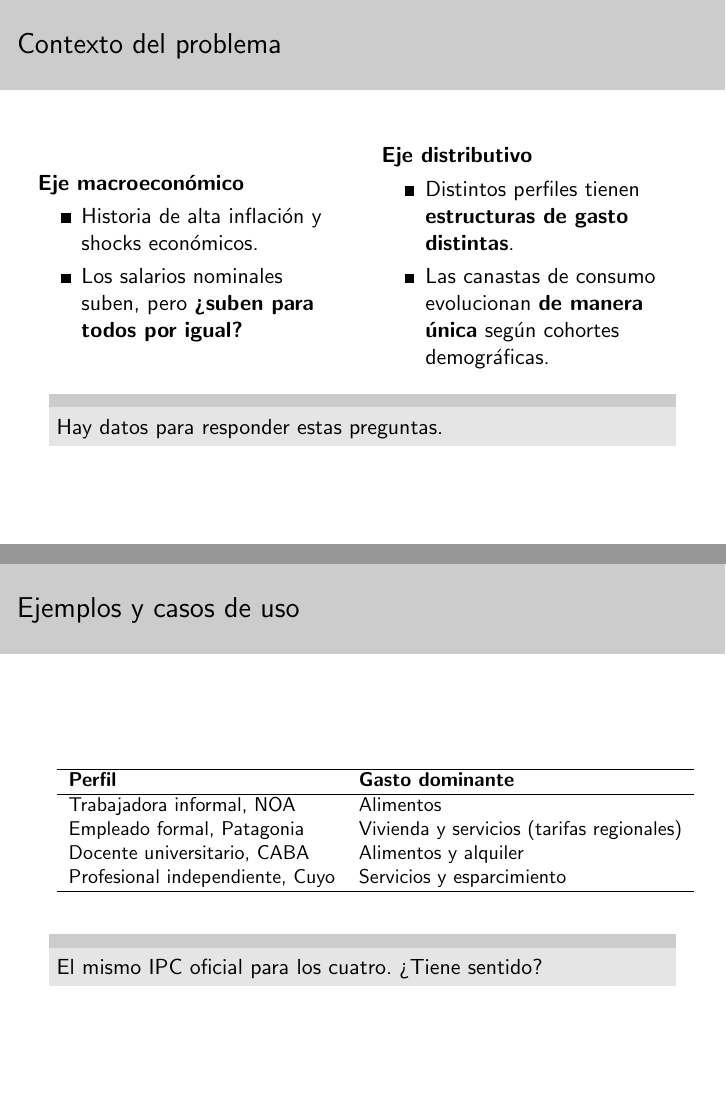
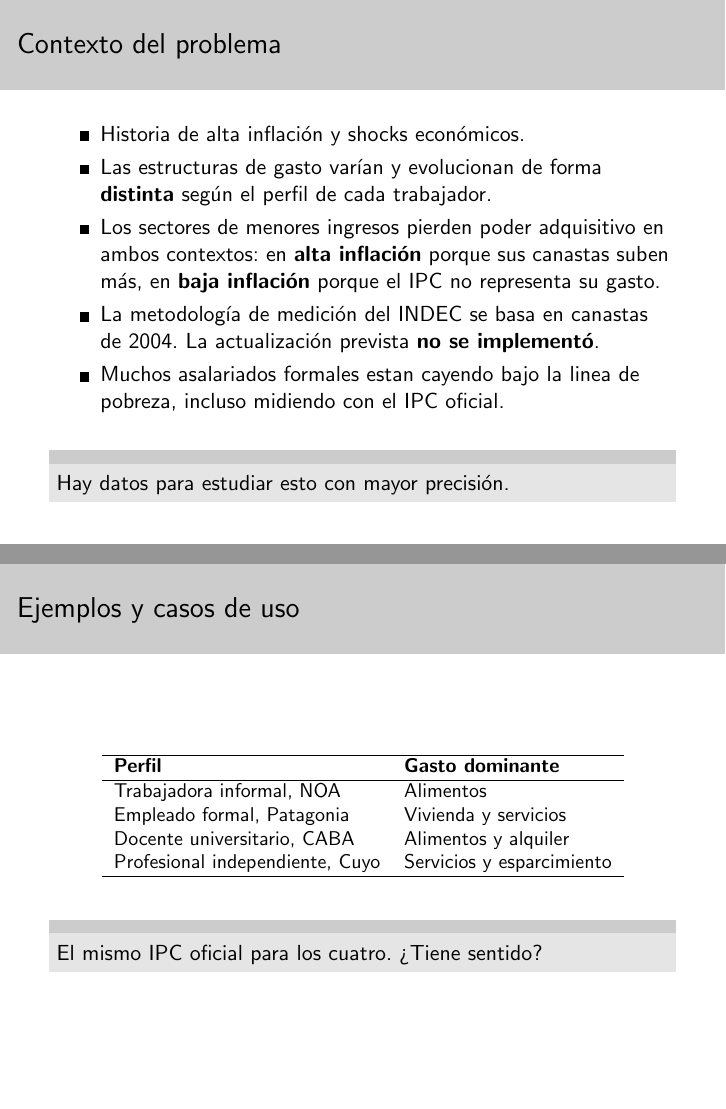
Before and after one commit to jaspina-unsam/tpi-ipc-segmentado, LaTeX slides (diapos_introduccion/presentacion.tex): pages 3 and 4 of 6, joined at a grey line. Compiled offline with pdfLaTeX.

Commit message:
version final presentacion

```diff
--- a/diapos_introduccion/presentacion.tex
+++ b/diapos_introduccion/presentacion.tex
@@ -54,25 +33,21 @@
 
 \section{Contexto del problema}
 \begin{frame}{Contexto del problema}
-    \begin{columns}
-        \column{0.5\textwidth}
-        \textbf{Eje macroeconómico}
-        \begin{itemize}
-            \item Historia de alta inflación y shocks económicos.
-            \item Los salarios nominales suben, pero
-            \textbf{¿suben para todos por igual?}
-        \end{itemize}
-
-        \column{0.5\textwidth}
-        \textbf{Eje distributivo}
-        \begin{itemize}
-            \item Distintos perfiles tienen \textbf{estructuras de gasto distintas}.
-            \item Las canastas de consumo evolucionan \textbf{de manera única} según cohortes demográficas.
-        \end{itemize}
-    \end{columns}
+    \begin{itemize}
+        \item Historia de alta inflación y shocks económicos.
+        \item Las estructuras de gasto varían y evolucionan de forma
+        \textbf{distinta} según el perfil de cada trabajador.
+        \item Los sectores de menores ingresos pierden poder adquisitivo
+        en ambos contextos: en \textbf{alta inflación} porque sus canastas
+        suben más, en \textbf{baja inflación} porque el IPC no representa
+        su gasto.
+        \item La metodología de medición del INDEC se basa en canastas
+        de 2004. La actualización prevista \textbf{no se implementó}.
+        \item Muchos asalariados formales estan cayendo bajo la linea de pobreza, incluso midiendo con el IPC oficial.
+    \end{itemize}
     \vspace{0.5em}
     \begin{block}{}
-        Hay datos para responder estas preguntas.
+        Hay datos para estudiar esto con mayor precisión.
     \end{block}
 \end{frame}
 
@@ -82,12 +57,12 @@
     \begin{table}
         \centering
         \small
-        \begin{tabular}{lll}
+        \begin{tabular}{ll}
             \hline
             \textbf{Perfil} & \textbf{Gasto dominante}\\
             \hline
             Trabajadora informal, NOA & Alimentos\\
-            Empleado formal, Patagonia & Vivienda y servicios (tarifas regionales) \\
+            Empleado formal, Patagonia & Vivienda y servicios\\
             Docente universitario, CABA & Alimentos y alquiler\\
             Profesional independiente, Cuyo & Servicios y esparcimiento\\
             \hline
```
Also changed, not shown: diapos_introduccion/presentacion.md (+6 -4 lines), diapos_introduccion/presentacion.pdf, diapos_introduccion/presentacion.tex (107 more changed lines).
